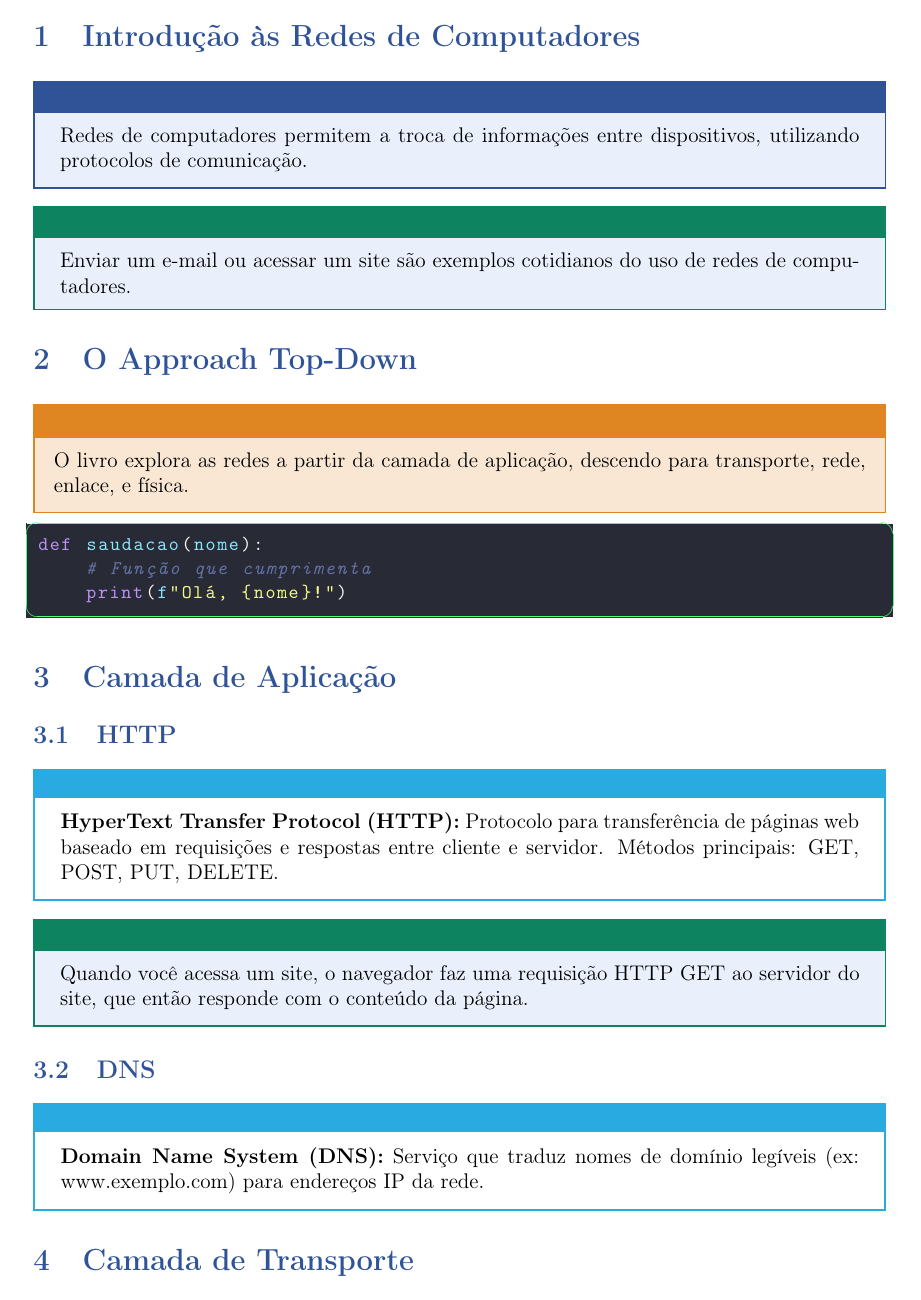
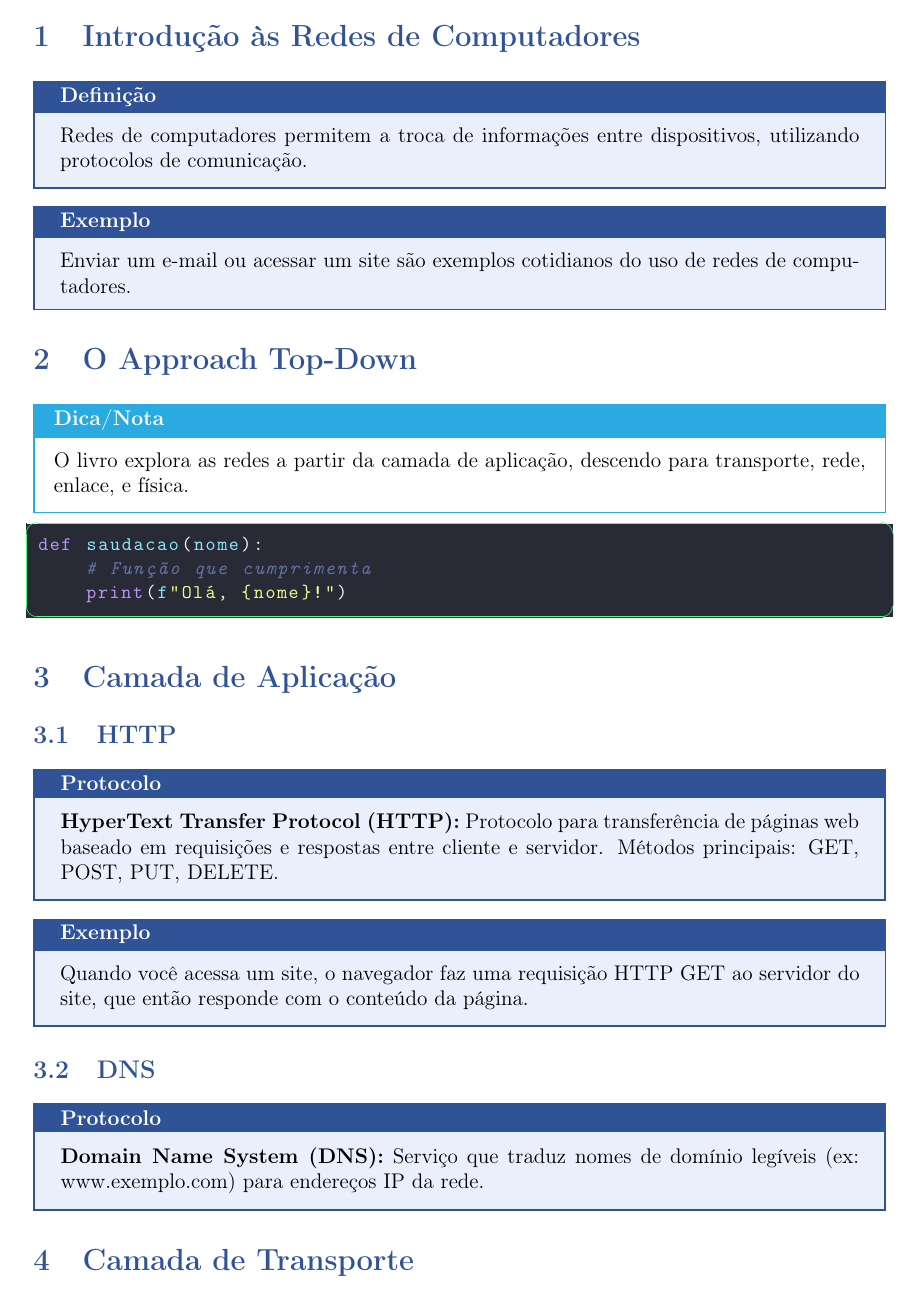
Before and after one commit to lucas-vasconcelos-pirani-carneiro/notas_livros, a LaTeX document (redes-de-computadores_kurose/main.tex, which reads redes-de-computadores_kurose/preambulo.tex): page 2 of 3. Compiled offline with pdfLaTeX.

Commit message:
alterando as a formatacao de rede

```diff
--- a/redes-de-computadores_kurose/preambulo.tex
+++ b/redes-de-computadores_kurose/preambulo.tex
@@ -27,6 +27,8 @@
 \definecolor{kuroseGreen}{RGB}{13,132,95}
 \definecolor{kuroseCyan}{RGB}{41,171,226}
 \definecolor{kuroseOrange}{RGB}{223,133,33}
+\definecolor{kuroseViolet}{RGB}{98,70,182}
+\definecolor{kuroseVioletLight}{RGB}{208,205,245}
 
 % Títulos
 \titleformat{\section}
@@ -51,29 +53,32 @@
   boxrule=1pt,
   before skip=10pt,
   after skip=10pt,
-  fonttitle=\bfseries\color{kuroseBlue},
+  fonttitle=\bfseries\color{white},
   title=Definição
 }
+
 \newtcolorbox{protocolbox}{
-  colback=white,
-  colframe=kuroseCyan,
+  colback=kuroseBoxA,
+  colframe=kuroseBlue,
   sharp corners,
   boxrule=1.2pt,
   before skip=10pt,
   after skip=10pt,
-  fonttitle=\bfseries\color{kuroseCyan},
+  fonttitle=\bfseries\color{white},
   title=Protocolo
 }
+
 \newtcolorbox{examplebox}{
   colback=kuroseBoxA,
-  colframe=kuroseGreen,
+  colframe=kuroseBlue,
   sharp corners,
   boxrule=0.9pt,
   before skip=7pt,
   after skip=7pt,
-  fonttitle=\bfseries\color{kuroseGreen},
+  fonttitle=\bfseries\color{white},
   title=Exemplo
 }
+
 \newtcolorbox{diagrambox}{
   colback=white,
   colframe=kuroseGray,
@@ -85,20 +90,21 @@
   bottom=8pt,
   before skip=8pt,
   after skip=8pt,
-  fonttitle=\bfseries\color{kuroseGray},
+  fonttitle=\bfseries\color{white},
   title=Diagrama,
   halign=center
 }
+
 \newtcolorbox{notebox}{
-  colback=kuroseOrange!20,
-  colframe=kuroseOrange,
+  colback=white,
+  colframe=kuroseCyan,
   sharp corners,
   boxrule=0.8pt,
   left=8pt,
   right=8pt,
   before skip=6pt,
   after skip=6pt,
-  fonttitle=\bfseries\color{kuroseOrange},
+  fonttitle=\bfseries\color{white},
   title=Dica/Nota
 }
 
@@ -138,17 +144,3 @@
              {Ê}{{\^E}}1 {Í}{{\'I}}1 {Ó}{{\'O}}1
              {Ô}{{\^O}}1 {Õ}{{\~O}}1 {Ú}{{\'U}}1 {Ç}{{\c{C}}}1
 }
-
-
-
-\newtcolorbox{terminalbox}{
-  colback=terminalbg,
-  colframe=terminalframe,
-  boxrule=0.4pt,
-  sharp corners,
-  fontupper=\ttfamily\small\color{terminaltext},
-  left=10pt, right=10pt, top=7pt, bottom=7pt,
-  before skip=10pt, after skip=10pt,
-  listing only,
-  listing options={style=terminal}
-}
```
Also changed, not shown: redes-de-computadores_kurose/capitulos/cap01-introducao.tex (renamed from redes-de-computadores_kurose/capitulos/cap01_introducao.tex, +1 -0 lines), redes-de-computadores_kurose/main.tex (+1 -1 lines), redes-de-computadores_kurose/compilados/anotacoes.pdf.
